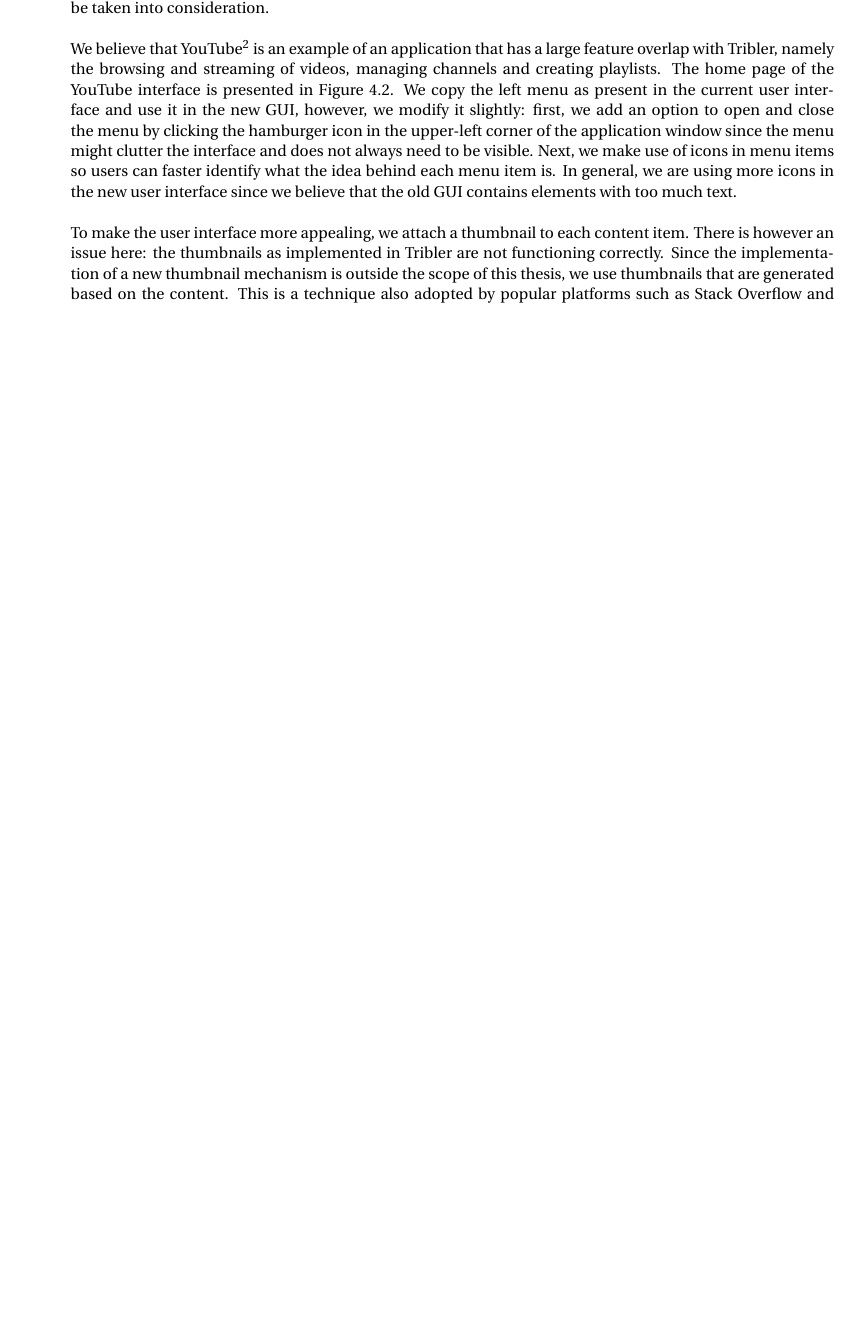
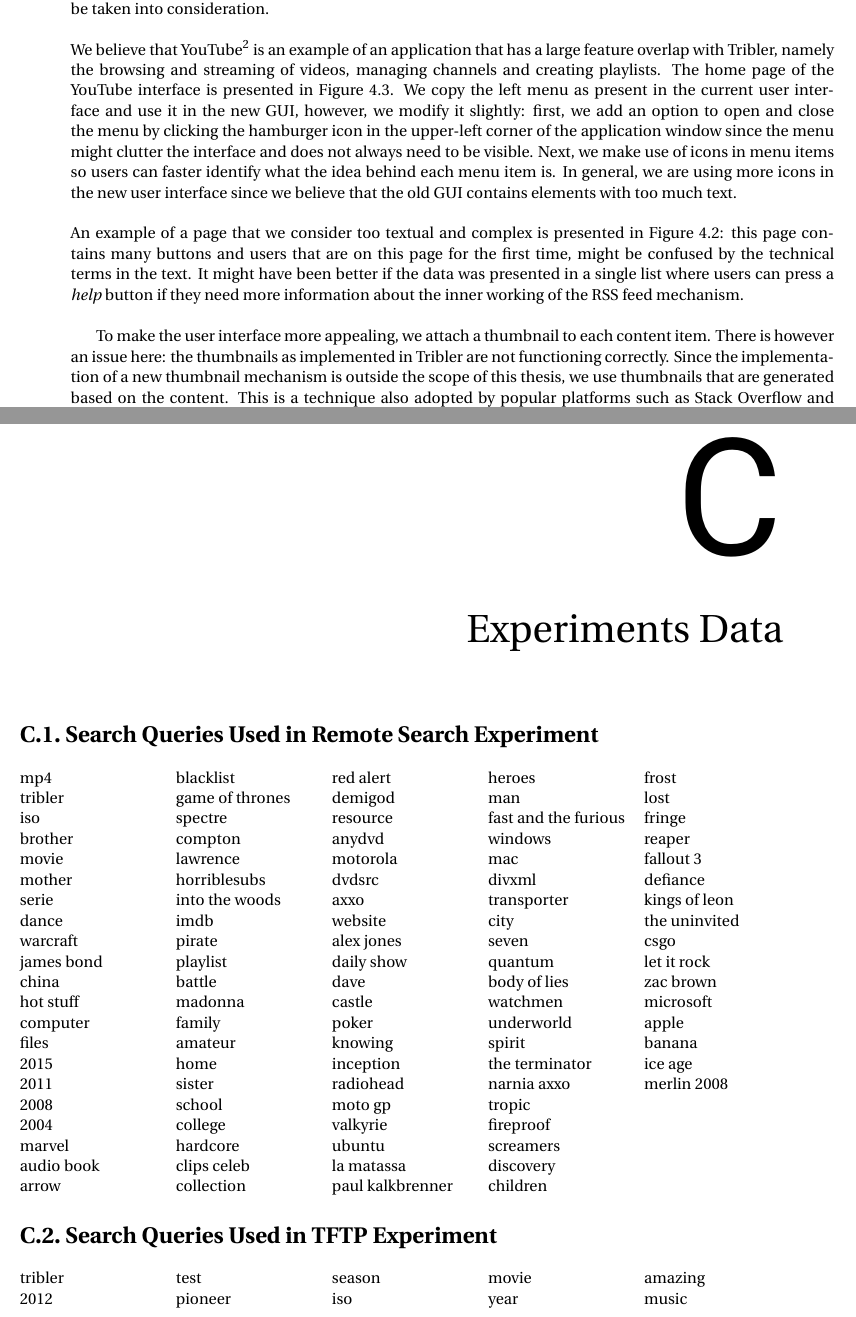
Before and after one commit to devos50/msc-thesis-report, a LaTeX thesis (report.tex, which reads appendix_experiments.tex): part of page 36 of 91 before the commit and two parts of pages 36 and 89 of 93 after it, the two joined at a grey line, cut so that both start at the same text, the shorter picture padded with empty space. Compiled offline with pdfLaTeX.

Commit message:
Many minor changes

```diff
--- /dev/null
+++ b/appendix_experiments.tex
@@ -0,0 +1,124 @@
+\chapter{Experiments Data}
+
+\begin{multicols}{5}
+	[
+	\section{Search Queries Used in Remote Search Experiment}
+	]
+	mp4\\
+	tribler\\
+	iso\\
+	brother\\
+	movie\\
+	mother\\
+	serie\\
+	dance\\
+	warcraft\\
+	james bond\\
+	china\\
+	hot stuff\\
+	computer\\
+	files\\
+	2015\\
+	2011\\
+	2008\\
+	2004\\
+	marvel\\
+	audio book\\
+	arrow\\
+	blacklist\\
+	game of thrones\\
+	spectre\\
+	compton\\
+	lawrence\\
+	horriblesubs\\
+	into the woods\\
+	imdb\\
+	pirate\\
+	playlist\\
+	battle\\
+	madonna\\
+	family\\
+	amateur\\
+	home\\
+	sister\\
+	school\\
+	college\\
+	hardcore\\
+	clips celeb\\
+	collection\\
+	red alert\\
+	demigod\\
+	resource\\
+	anydvd\\
+	motorola\\
+	dvdsrc\\
+	axxo\\
+	website\\
+	alex jones\\
+	daily show\\
+	dave\\
+	castle\\
+	poker\\
+	knowing\\
+	inception\\
+	radiohead\\
+	moto gp\\
+	valkyrie\\
+	ubuntu\\
+	la matassa\\
+	paul kalkbrenner\\
+	heroes\\
+	man\\
+	fast and the furious\\
+	windows\\
+	mac\\
+	divxml\\
+	transporter\\
+	city\\
+	seven\\
+	quantum\\
+	body of lies\\
+	watchmen\\
+	underworld\\
+	spirit\\
+	the terminator\\
+	narnia axxo\\
+	tropic\\
+	fireproof\\
+	screamers\\
+	discovery\\
+	children\\
+	frost\\
+	lost\\
+	fringe\\
+	reaper\\
+	fallout 3\\
+	defiance\\
+	kings of leon\\
+	the uninvited\\
+	csgo\\
+	let it rock\\
+	zac brown\\
+	microsoft\\
+	apple\\
+	banana\\
+	ice age\\
+	merlin 2008\\
+
+\end{multicols}
+
+\begin{multicols}{5}
+	[
+	\section{Search Queries Used in TFTP Experiment}
+	]
+	tribler\\
+	2012\\
+	test\\
+	pioneer\\
+	season\\
+	iso\\
+	movie\\
+	year\\
+	amazing\\
+	music
+\end{multicols}
--- a/report.tex
+++ b/report.tex
@@ -8,6 +8,7 @@
 \usepackage{tabularx}
 \usepackage{listings}
 \usepackage{csquotes}
+\usepackage{multicol}
 \begin{document}
 
 %% Use Roman numerals for the page numbers of the title pages and table of
```
Also changed, not shown: api_gui_implementation.tex (+9 -0 lines), evaluation.tex (+17 -6 lines), improving_qa.tex (+2 -2 lines), introduction.tex (+2 -2 lines), images/experiments/local_search_fts3.pdf (added), images/experiments/local_search_fts4.pdf (added), images/implementation/old_gui.png (added), images/improving_qa/cycle_tribler_package.pdf, images/improving_qa/cycle_tribler_package_after.pdf, images/improving_qa/video_package_after.pdf (added), images/improving_qa/video_package_before.pdf (added), report.tex (1 more changed lines), 6 other files.
